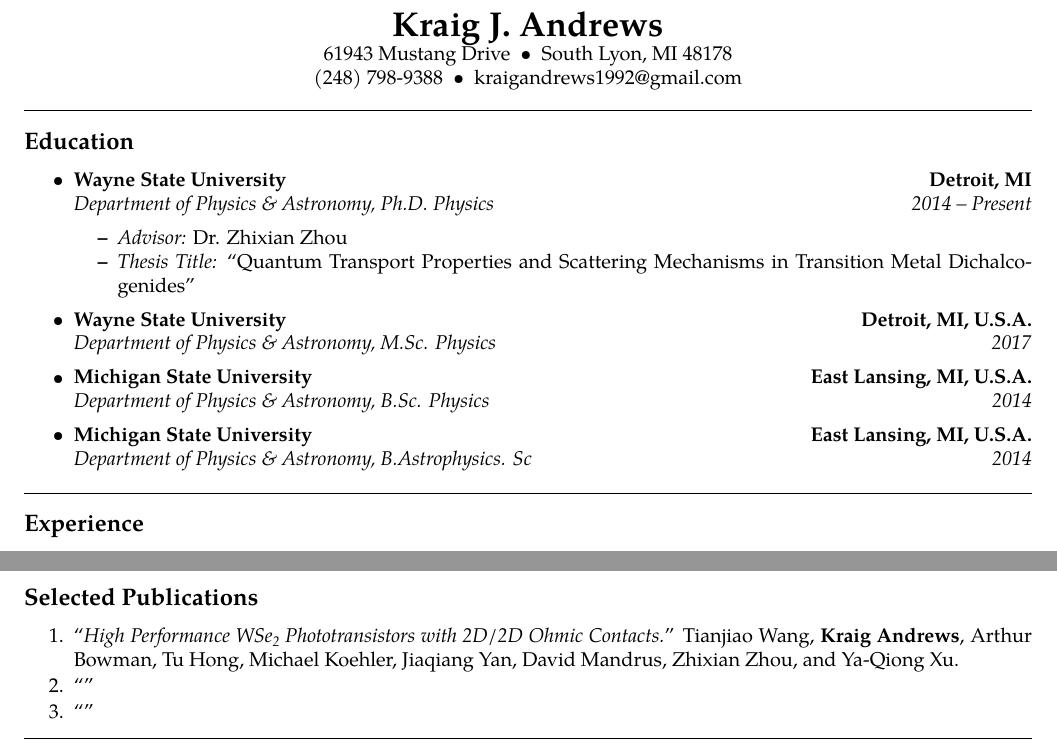
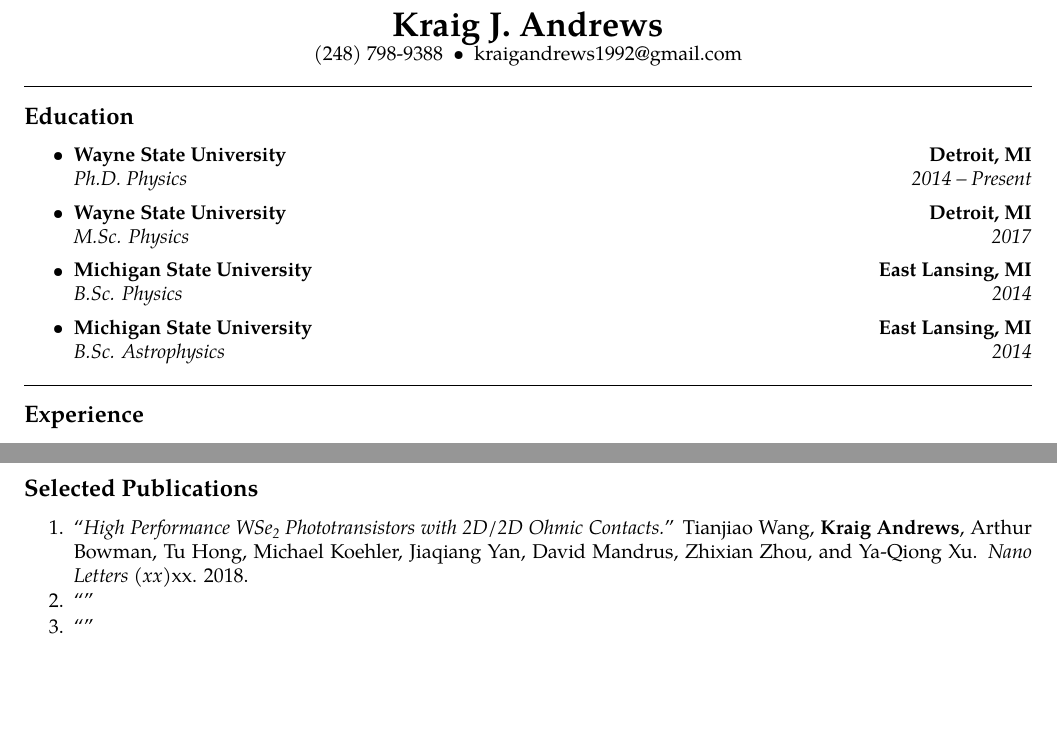
Before and after one commit to kandrews92/cv_current, a LaTeX document (clean01.tex): two parts of page 1 of 2, joined at a grey line, cut so that both start at the same text, the shorter picture padded with empty space. Compiled offline with pdfLaTeX.

Commit message:
updated pubs

```diff
--- a/clean01.tex
+++ b/clean01.tex
@@ -50,10 +50,10 @@
 \begin{center}
 {\LARGE \textbf{Kraig J. Andrews}}
 
-61943 Mustang Drive\ \ \textbullet
+%61943 Mustang Drive\ \ \textbullet
 %\ \ Suite\ 1001\ \ \textbullet
-\ \ South Lyon, MI 48178
-\\
+%\ \ South Lyon, MI 48178
+%\\
 (248) 798-9388\ \ \textbullet
 \ \ kraigandrews1992@gmail.com
 \end{center}
@@ -75,41 +75,41 @@
         {\textbf{Detroit, MI}}
     \\
     \headerrow
-        {\emph{Department of Physics \& Astronomy, Ph.D. Physics}}
+        {\emph{Ph.D. Physics}}
         {\emph{2014 -- Present}}
-    \begin{itemize*}
-        \item\emph{Advisor:} Dr. Zhixian Zhou
-        \item\emph{Thesis Title:} ``Quantum Transport Properties and Scattering Mechanisms in Transition Metal Dichalcogenides''
-    \end{itemize*}
+%    \begin{itemize*}
+        %\item\emph{Advisor:} Dr. Zhixian Zhou
+        %\item\emph{Thesis Title:} ``Quantum Transport Properties and Scattering Mechanisms in Transition Metal Dichalcogenides''
+%    \end{itemize*}
 
     % Masters
     \item
     \headerrow
         {\textbf{Wayne State University}}
-        {\textbf{Detroit, MI, U.S.A.}}
+        {\textbf{Detroit, MI}}
     \\
     \headerrow
-        {\emph{Department of Physics \& Astronomy, M.Sc. Physics}}
+	{\emph{M.Sc. Physics}}
         {\emph{2017}}
 
     % B.S. number 1
 	\item
 	\headerrow
-		{\textbf{Michigan State University}}
-		{\textbf{East Lansing, MI, U.S.A.}}
+	{\textbf{Michigan State University}}
+	{\textbf{East Lansing, MI}}
 	\\
 	\headerrow
-		{\emph{Department of Physics \& Astronomy, B.Sc. Physics}}
+	{\emph{B.Sc. Physics}}
         {\emph{2014}}
 
     % B.S. number 2
     \item
     \headerrow
         {\textbf{Michigan State University}}
-        {\textbf{East Lansing, MI, U.S.A.}}
+        {\textbf{East Lansing, MI}}
     \\
     \headerrow
-        {\emph{Department of Physics \& Astronomy, B.Astrophysics. Sc}}
+        {\emph{B.Sc. Astrophysics}}
         {\emph{2014}}
 
 \end{itemize}
@@ -190,7 +190,7 @@
 \begin{enumerate*}
 	\parskip=0.1em
 	\item ``\emph{High Performance \ch{WSe2} Phototransistors with 2D/2D Ohmic Contacts.}''
-	Tianjiao Wang, \textbf{Kraig Andrews}, Arthur Bowman, Tu Hong, Michael Koehler, Jiaqiang Yan, David Mandrus, Zhixian Zhou, and Ya-Qiong Xu.
+		Tianjiao Wang, \textbf{Kraig Andrews}, Arthur Bowman, Tu Hong, Michael Koehler, Jiaqiang Yan, David Mandrus, Zhixian Zhou, and Ya-Qiong Xu. \emph{Nano Letters (xx)}xx. 2018.
 	\item ``\emph{}''
 	\item ``\emph{}''
 \end{enumerate*}
```
Also changed, not shown: clean01.pdf, clean01.tex (6 more changed lines), 6 other files.
